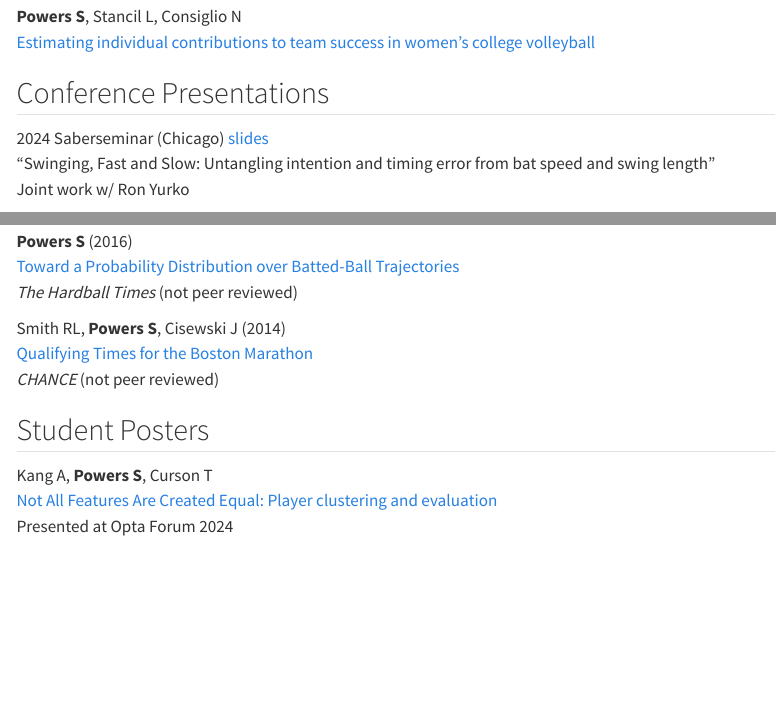
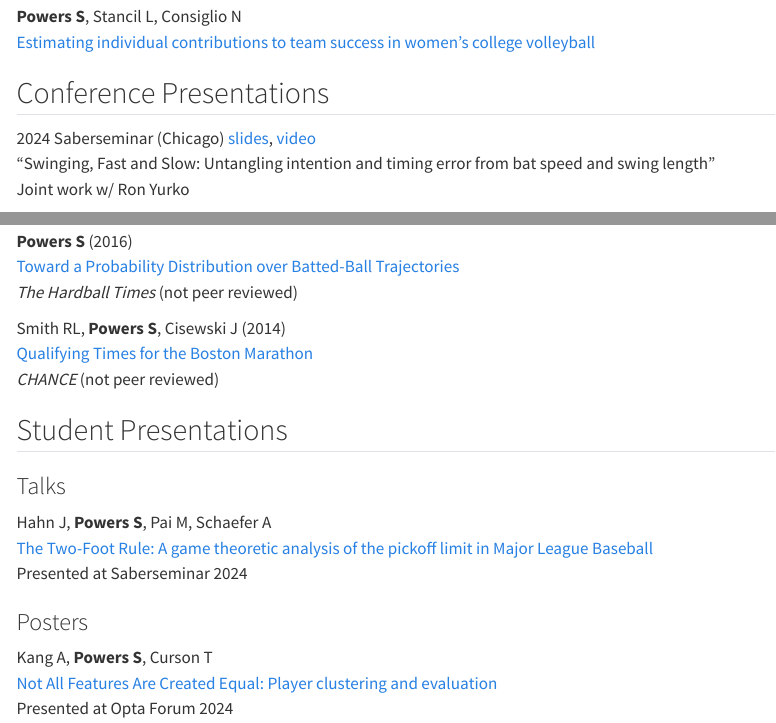
Before and after one commit to saberpowers/saberpowers.github.io, a Quarto document (research.qmd): the page in a window 1100 px wide, from 130 px down, and a second part further down, joined at a grey line. Rendered offline with R 4.5, knitr and Pandoc in place of Quarto, with nearby package versions; menus at the side of the page are left out.

Commit message:
add Jacob and Scott Saberseminar talks

```diff
--- a/research.qmd
+++ b/research.qmd
@@ -10,7 +10,8 @@ title: "Research"
 ## Conference Presentations
 
 2024 Saberseminar (Chicago)
-[slides](https://github.com/saberpowers/swinging-fast-and-slow/blob/main/reports/saberseminar/slides.pdf){target="_blank"}\
+[slides](https://github.com/saberpowers/swinging-fast-and-slow/blob/main/reports/saberseminar/slides.pdf){target="_blank"},
+[video](https://www.youtube.com/watch?v=rQ1BsjQEWKs&list=PL40KH8fsrt-sX1lSf659bl1u341F76ue3)\
 "Swinging, Fast and Slow: Untangling intention and timing error from bat speed and swing length"\
 Joint work w/ Ron Yurko
 
@@ -114,7 +115,15 @@ Smith RL, **Powers S**, Cisewski J (2014)\
 [Qualifying Times for the Boston Marathon](https://chance.amstat.org/2014/09/boston-marathon){target=_blank}\
 *CHANCE* (not peer reviewed)
 
-## Student Posters
+## Student Presentations
+
+### Talks
+
+Hahn J, **Powers S**, Pai M, Schaefer A\
+[The Two-Foot Rule: A game theoretic analysis of the pickoff limit in Major League Baseball](https://www.youtube.com/watch?v=sVQ-b1lW8nQ&list=PL40KH8fsrt-sX1lSf659bl1u341F76ue3){target=_blank}\
+Presented at Saberseminar 2024
+
+### Posters
 
 Kang A, **Powers S**, Curson T\
 [Not All Features Are Created Equal: Player clustering and evaluation](assets/research/posters/kang_2024.pdf){target=_blank}\
```
Also changed, not shown: docs/search.json, 1 other file.
